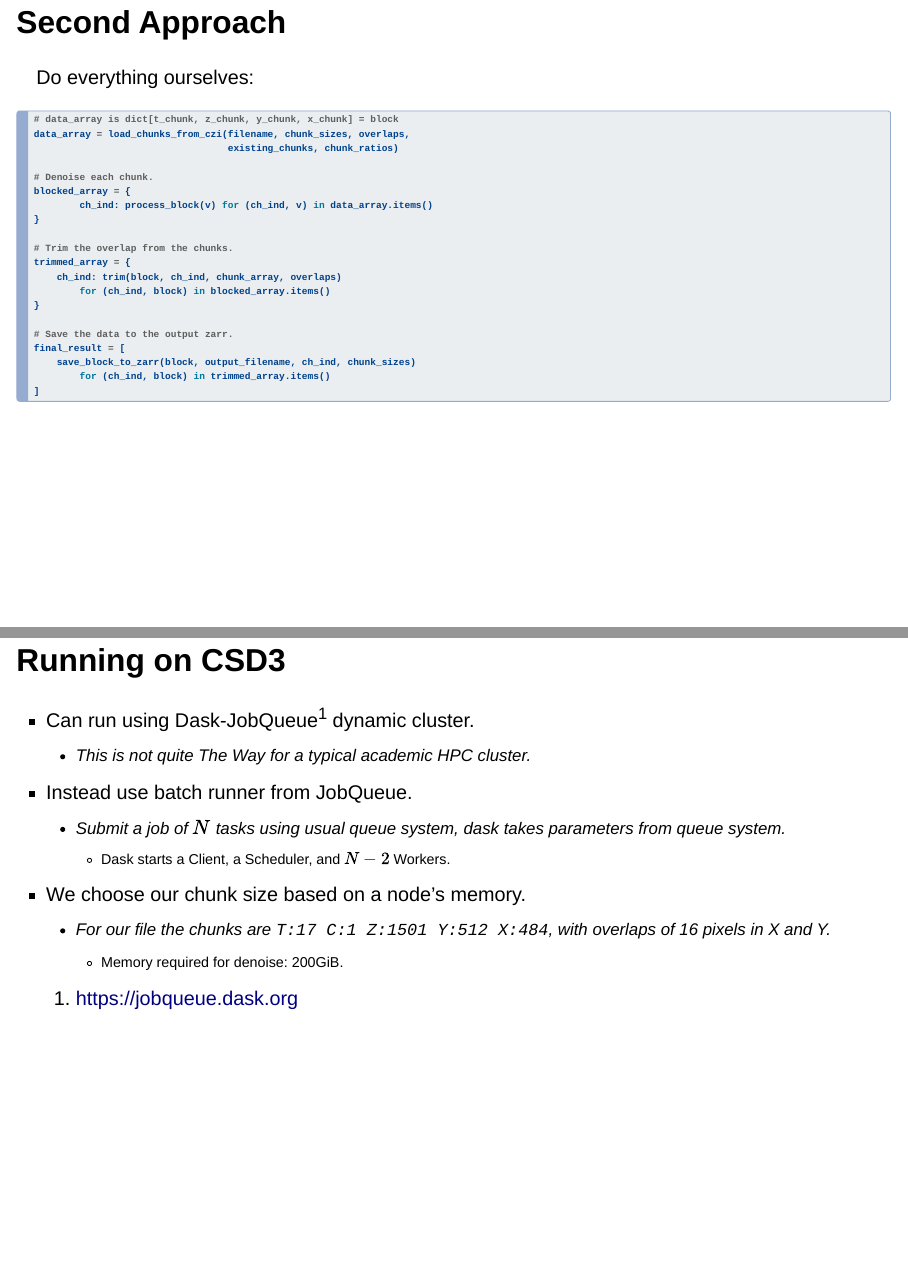
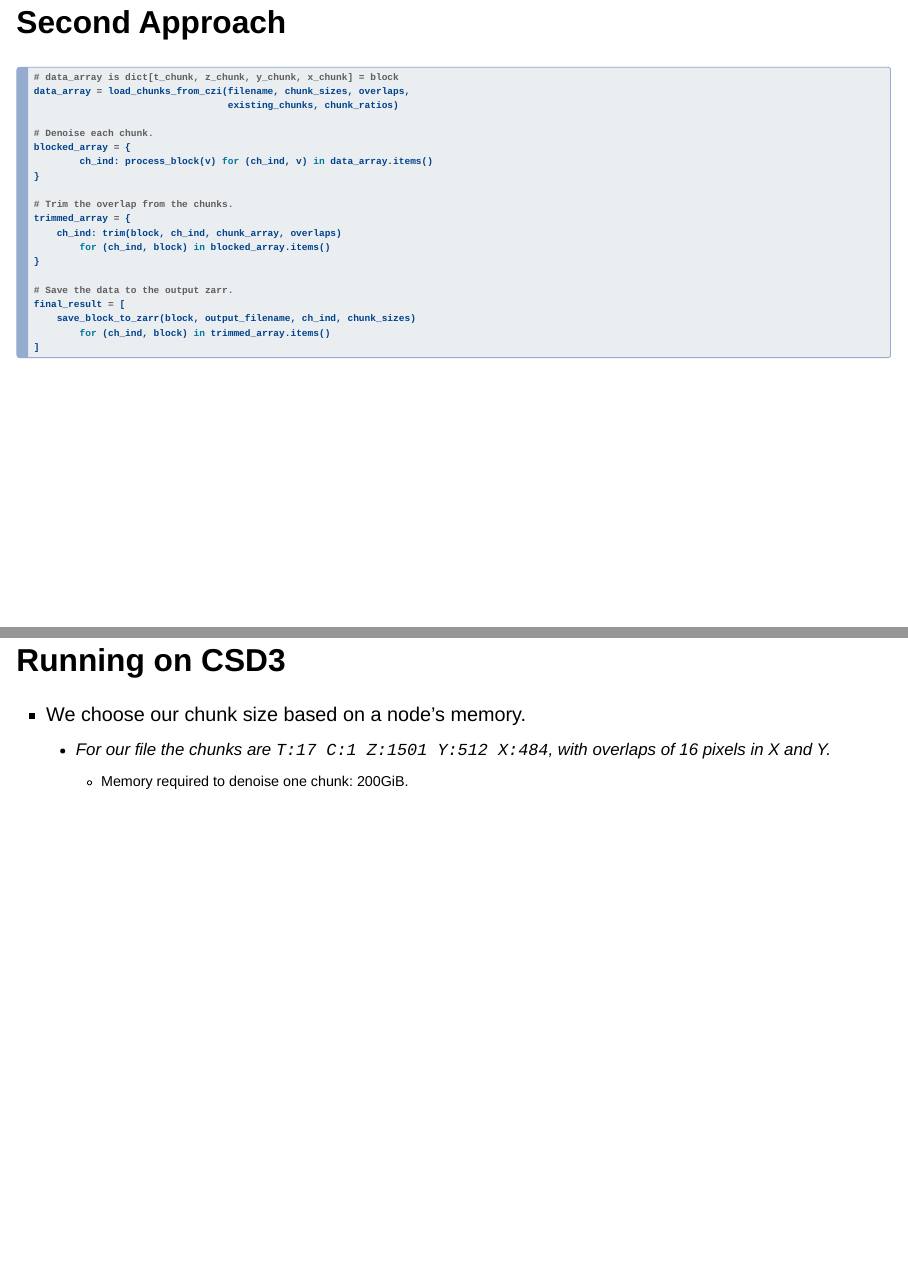
Before and after one commit to SimonClifford/biodac-present, a Quarto document (presentation.qmd): pages 28 and 32 of 47 before the commit and pages 28 and 31 of 47 after it, joined at a grey line. Rendered offline with R 4.5, knitr and Pandoc in place of Quarto, with nearby package versions; drawn as Slidy slides in place of the format the file asks for.

Commit message:
Minor fixes to fit on screen.

````diff
--- a/presentation.qmd
+++ b/presentation.qmd
@@ -410,7 +410,6 @@ So if splitting on 4 axes we'll have up to 80 neighbours!
 ::: {.notes}
 Notes here
 :::
-Do everything ourselves:
 ``` {.python}
 # data_array is dict[t_chunk, z_chunk, y_chunk, x_chunk] = block
 data_array = load_chunks_from_czi(filename, chunk_sizes, overlaps,
@@ -439,7 +438,18 @@ final_result = [
 Notes here
 :::
 ::: {.r-stack}
-![](images/self-overlap.svg){width="40pc"}
+![](images/self-overlap.svg){width="35pc"}
+:::
+
+## Running on CSD3
+::: {.notes}
+Notes here
+:::
+::: {.incremental}
+* We choose our chunk size based on a node's memory.
+  * For our file the chunks are `T:17 C:1 Z:1501 Y:512 X:484`,
+    with overlaps of 16 pixels in X and Y.
+    * Memory required to denoise one chunk: 200GiB.
 :::
 
 ## Running on CSD3
@@ -453,13 +463,6 @@ Notes here
   * Submit a job of $N$ tasks using usual queue system, dask takes parameters
     from queue system.
     * Dask starts a Client, a Scheduler, and $N-2$ Workers.
-* We choose our chunk size based on a node's memory.
-  * For our file the chunks are `T:17 C:1 Z:1501 Y:512 X:484`,
-    with overlaps of 16 pixels in X and Y.
-    * Memory required for denoise: 200GiB.
-:::
-::: {.footer}
-1. https://jobqueue.dask.org
 :::
 
 ## Running on CSD3
````
